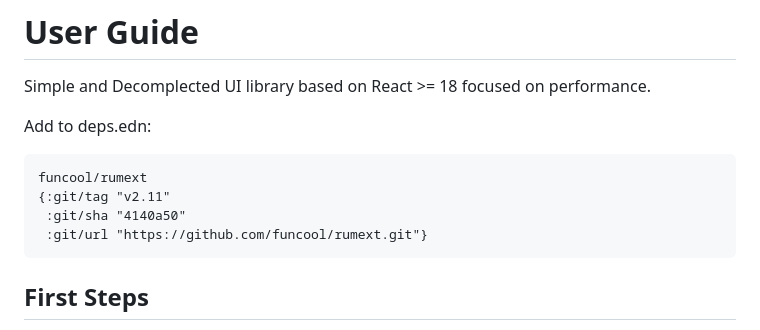
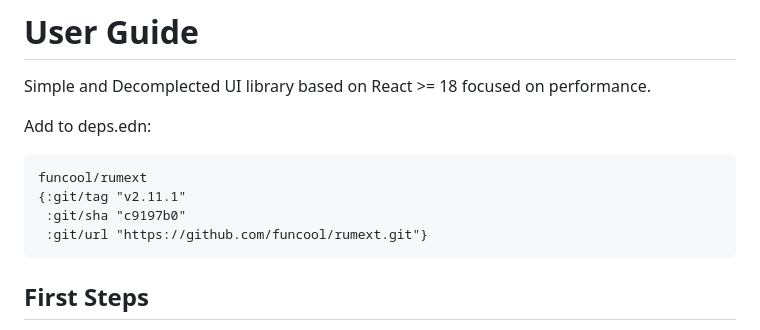
Before and after one commit to funcool/rumext, a Markdown page: doc/user-guide.md, the part around the change. Rendered like a GitHub page.

Commit message:
Update documentation

````diff
--- a/doc/user-guide.md
+++ b/doc/user-guide.md
@@ -7,8 +7,8 @@ Add to deps.edn:
 
 ```clojure
 funcool/rumext
-{:git/tag "v2.11"
- :git/sha "4140a50"
+{:git/tag "v2.11.1"
+ :git/sha "c9197b0"
  :git/url "https://github.com/funcool/rumext.git"}
 ```
 
````
